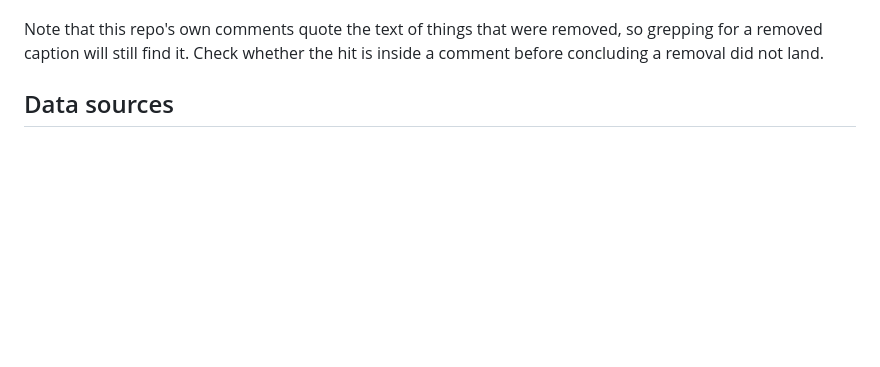
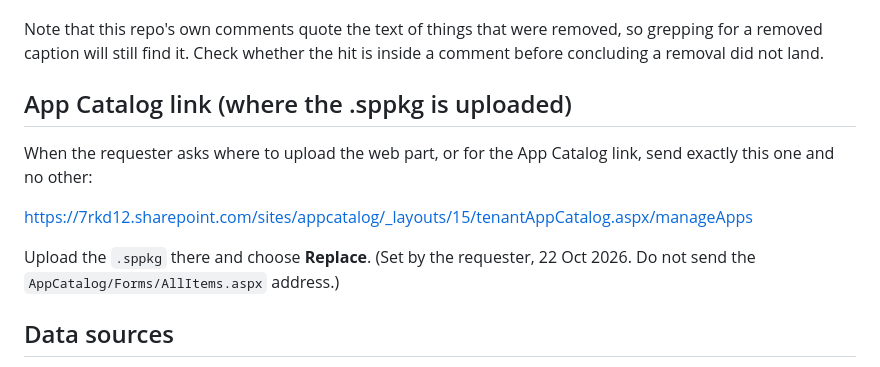
Before and after one commit to perezfiles01-droid/Jim, a Markdown page: CLAUDE.md, the part around the change. GitHub-like rendering; blank space fills up the shorter version.

Commit message:
Record the App Catalog link to send for web part uploads
Co-Authored-By: Claude Opus 5.5 <noreply@anthropic.com>
Claude-Session: https://claude.ai/code/session_01AzsZcTFRH2ohGZKQ8TogWR

```diff
--- a/CLAUDE.md
+++ b/CLAUDE.md
@@ -44,6 +44,16 @@ Ctrl+Shift+R, or Cmd+Shift+R on a Mac.
 Note that this repo's own comments quote the text of things that were removed,
 so grepping for a removed caption will still find it. Check whether the hit is
 inside a comment before concluding a removal did not land.
+
+## App Catalog link (where the .sppkg is uploaded)
+
+When the requester asks where to upload the web part, or for the App Catalog
+link, send exactly this one and no other:
+
+https://7rkd12.sharepoint.com/sites/appcatalog/_layouts/15/tenantAppCatalog.aspx/manageApps
+
+Upload the `.sppkg` there and choose **Replace**. (Set by the requester,
+22 Oct 2026. Do not send the `AppCatalog/Forms/AllItems.aspx` address.)
 
 ## Data sources
 
```
